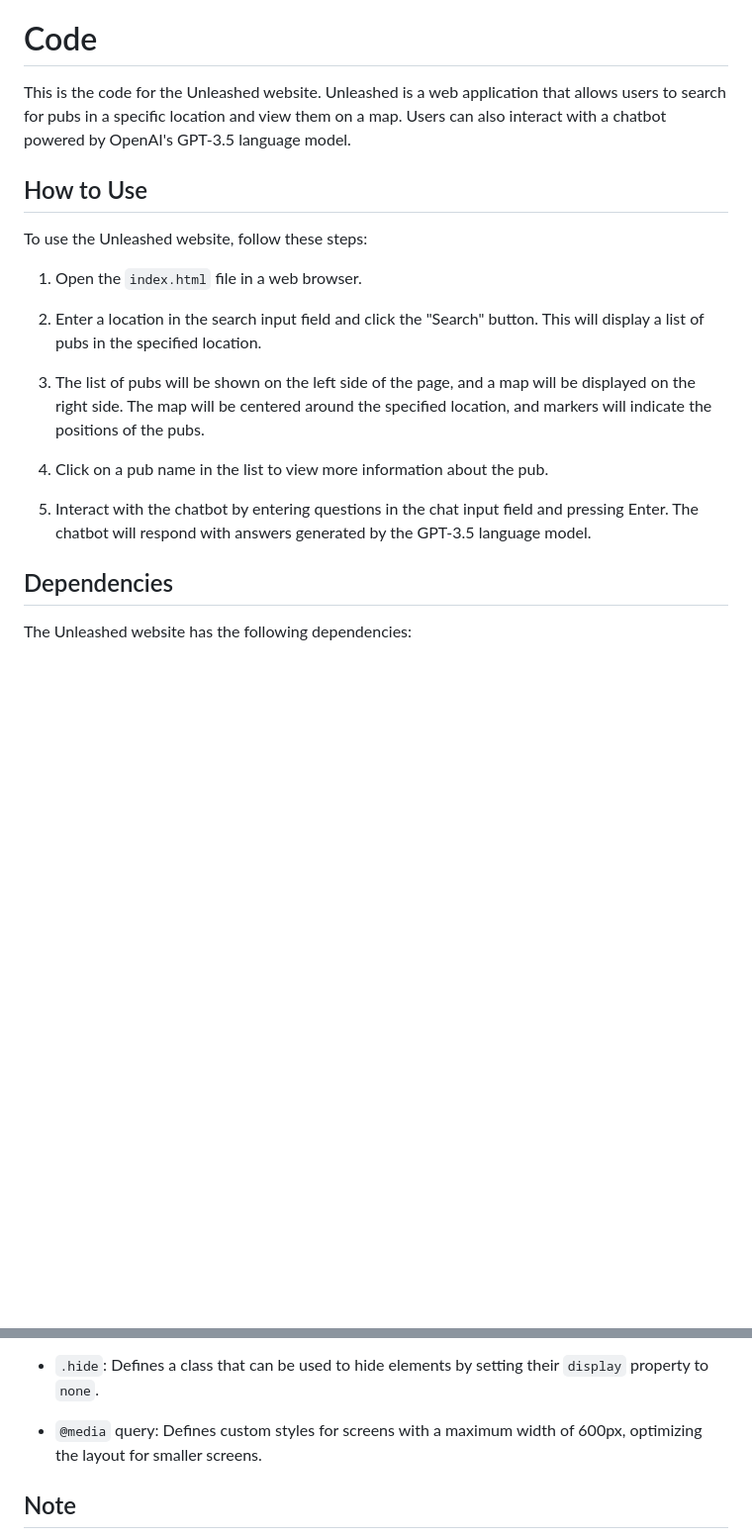
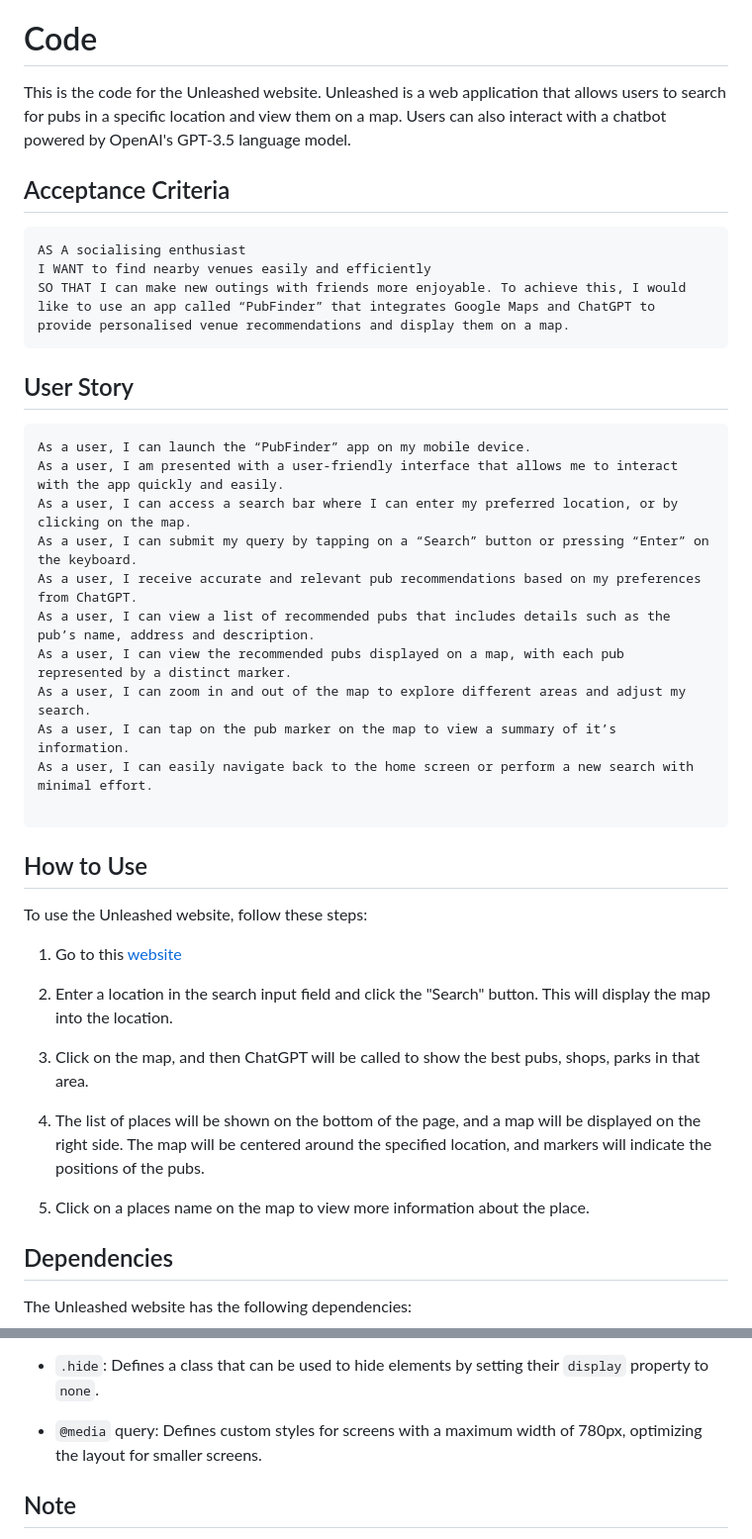
Before and after one commit to AMillsy/Find-that-Place, a Markdown page: README.md, 2 parts joined by grey strips. Shown at 99% size. GitHub-like rendering; blank space fills up the shorter version.

Commit message:
Adding accept crit and User Story

````diff
--- a/README.md
+++ b/README.md
@@ -4,19 +4,43 @@
 
 This is the code for the Unleashed website. Unleashed is a web application that allows users to search for pubs in a specific location and view them on a map. Users can also interact with a chatbot powered by OpenAI's GPT-3.5 language model.
 
+## Acceptance Criteria
+
+```
+AS A socialising enthusiast
+I WANT to find nearby venues easily and efficiently
+SO THAT I can make new outings with friends more enjoyable. To achieve this, I would like to use an app called “PubFinder” that integrates Google Maps and ChatGPT to provide personalised venue recommendations and display them on a map.
+```
+
+## User Story
+
+```
+As a user, I can launch the “PubFinder” app on my mobile device.
+As a user, I am presented with a user-friendly interface that allows me to interact with the app quickly and easily.
+As a user, I can access a search bar where I can enter my preferred location, or by clicking on the map.
+As a user, I can submit my query by tapping on a “Search” button or pressing “Enter” on the keyboard.
+As a user, I receive accurate and relevant pub recommendations based on my preferences from ChatGPT.
+As a user, I can view a list of recommended pubs that includes details such as the pub’s name, address and description.
+As a user, I can view the recommended pubs displayed on a map, with each pub represented by a distinct marker.
+As a user, I can zoom in and out of the map to explore different areas and adjust my search.
+As a user, I can tap on the pub marker on the map to view a summary of it’s information.
+As a user, I can easily navigate back to the home screen or perform a new search with minimal effort.
+
+```
+
 ## How to Use
 
 To use the Unleashed website, follow these steps:
 
-1. Open the `index.html` file in a web browser.
+1. Go to this [website](https://amillsy.github.io/Unleashed/)
 
-2. Enter a location in the search input field and click the "Search" button. This will display a list of pubs in the specified location.
+2. Enter a location in the search input field and click the "Search" button. This will display the map into the location.
 
-3. The list of pubs will be shown on the left side of the page, and a map will be displayed on the right side. The map will be centered around the specified location, and markers will indicate the positions of the pubs.
+3. Click on the map, and then ChatGPT will be called to show the best pubs, shops, parks in that area.
 
-4. Click on a pub name in the list to view more information about the pub.
+4. The list of places will be shown on the bottom of the page, and a map will be displayed on the right side. The map will be centered around the specified location, and markers will indicate the positions of the pubs.
 
-5. Interact with the chatbot by entering questions in the chat input field and pressing Enter. The chatbot will respond with answers generated by the GPT-3.5 language model.
+5. Click on a places name on the map to view more information about the place.
 
 ## Dependencies
 
@@ -58,7 +82,7 @@ The website has custom styles defined in the `style.css` file. These styles defi
 
 - `.hide`: Defines a class that can be used to hide elements by setting their `display` property to `none`.
 
-- `@media` query: Defines custom styles for screens with a maximum width of 600px, optimizing the layout for smaller screens.
+- `@media` query: Defines custom styles for screens with a maximum width of 780px, optimizing the layout for smaller screens.
 
 ## Note
 
````
Also changed, not shown: other parts of README.md (+4 -0 lines).
